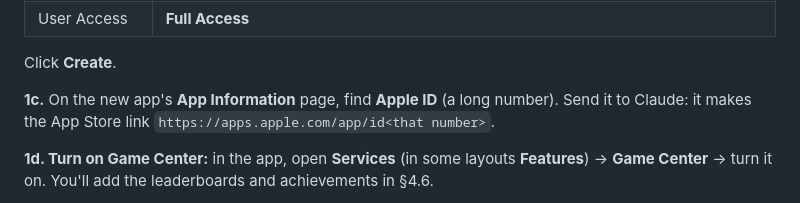
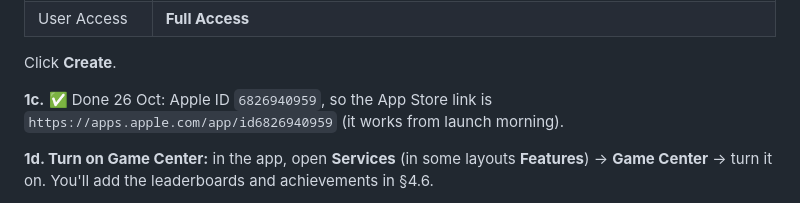
Before and after one commit to pravegm/brim, a Markdown page: docs/LAUNCH-RUNBOOK.md, the part around the change. GitHub-like rendering.

```diff
--- a/docs/LAUNCH-RUNBOOK.md
+++ b/docs/LAUNCH-RUNBOOK.md
@@ -73,7 +73,7 @@
 
 Click **Create**.
 
-**1c.** On the new app's **App Information** page, find **Apple ID** (a long number). Send it to Claude: it makes the App Store link `https://apps.apple.com/app/id<that number>`.
+**1c.** ✅ Done 26 Oct: Apple ID `6826940959`, so the App Store link is `https://apps.apple.com/app/id6826940959` (it works from launch morning).
 
 **1d. Turn on Game Center:** in the app, open **Services** (in some layouts **Features**) → **Game Center** → turn it on. You'll add the leaderboards and achievements in §4.6.
 
```
Also changed, not shown: docs/appstore/press-kit.md (+3 -3 lines), docs/appstore/social-launch.md (+6 -6 lines).
